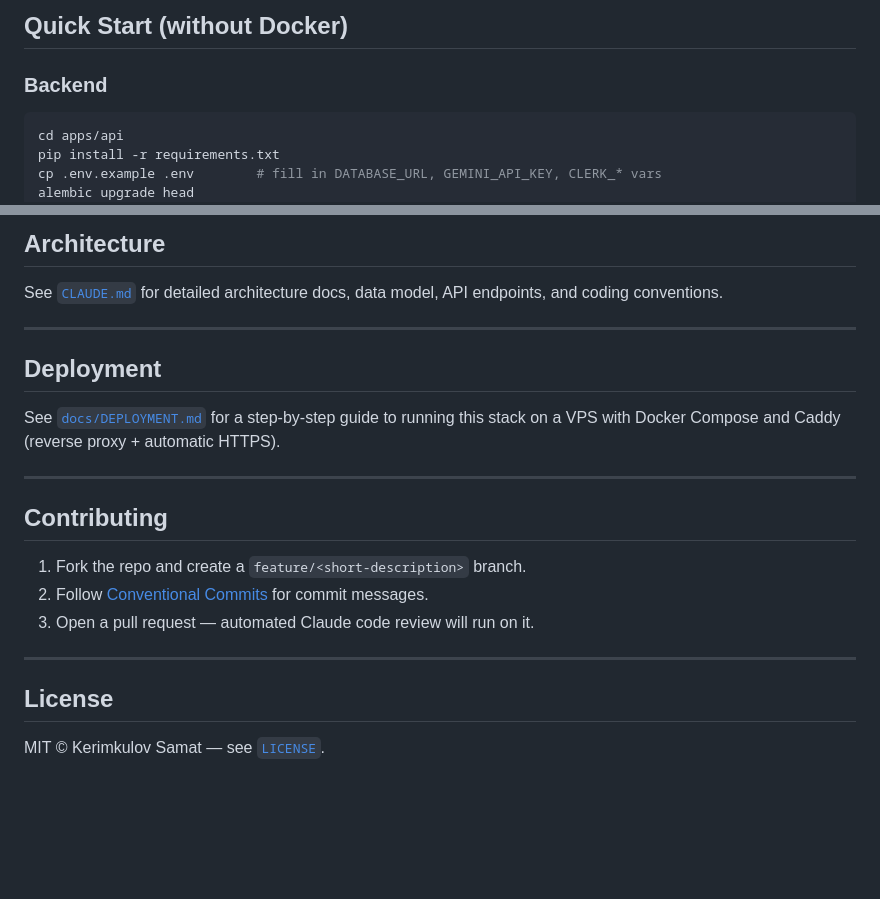
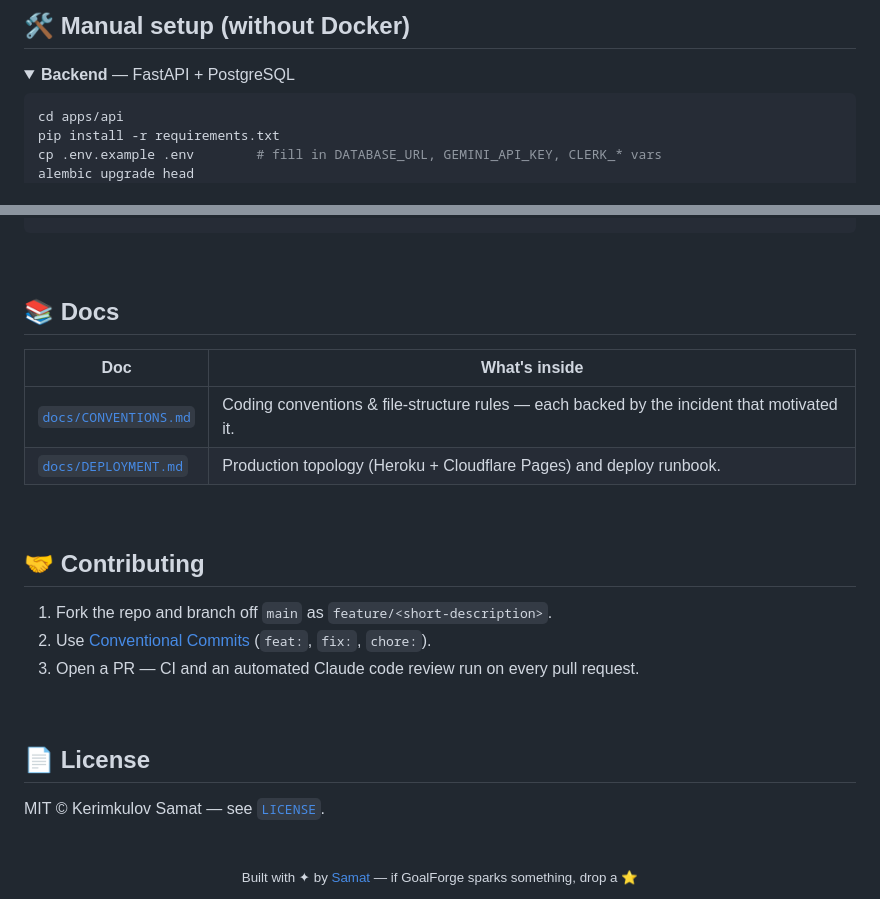
Before and after one commit to Samat-ai/goalforge, a Markdown page: README.md, 2 parts joined by grey strips. Drawn GitHub-style; folded sections open; blank space fills up the shorter version.

````diff
--- a/README.md
+++ b/README.md
@@ -81,7 +107,8 @@ docker compose up --build
 
-## Quick Start (without Docker)
+## 🛠️ Manual setup (without Docker)
 
-### Backend
+<details>
+<summary><b>Backend</b> — FastAPI + PostgreSQL</summary>
 
 ```bash
 cd apps/api
@@ -104,24 +134,29 @@ npm run dev                 # → http://localhost:5173
 
-## Architecture
+<br/>
 
-See [`CLAUDE.md`](.claude/CLAUDE.md) for detailed architecture docs, data model, API endpoints, and coding conventions.
+## 📚 Docs
 
----
+| Doc | What's inside |
+|---|---|
+| [`docs/CONVENTIONS.md`](docs/CONVENTIONS.md) | Coding conventions & file-structure rules — each backed by the incident that motivated it. |
+| [`docs/DEPLOYMENT.md`](docs/DEPLOYMENT.md) | Production topology (Heroku + Cloudflare Pages) and deploy runbook. |
 
-## Deployment
+<br/>
 
-See [`docs/DEPLOYMENT.md`](docs/DEPLOYMENT.md) for a step-by-step guide to running this stack on a VPS with Docker Compose and Caddy (reverse proxy + automatic HTTPS).
+## 🤝 Contributing
 
----
+1. Fork the repo and branch off `main` as `feature/<short-description>`.
+2. Use [Conventional Commits](https://www.conventionalcommits.org/) (`feat:`, `fix:`, `chore:`).
+3. Open a PR — CI and an automated Claude code review run on every pull request.
 
-## Contributing
+<br/>
 
-1. Fork the repo and create a `feature/<short-description>` branch.
-2. Follow [Conventional Commits](https://www.conventionalcommits.org/) for commit messages.
-3. Open a pull request — automated Claude code review will run on it.
-
----
-
-## License
+## 📄 License
 
 MIT © Kerimkulov Samat — see [`LICENSE`](LICENSE).
+
+<br/>
+
+<div align="center">
+  <sub>Built with ✦ by <a href="https://github.com/Samat-ai">Samat</a> — if GoalForge sparks something, drop a ⭐</sub>
+</div>
````
Also changed, not shown: other parts of README.md (+77 -48 lines).
